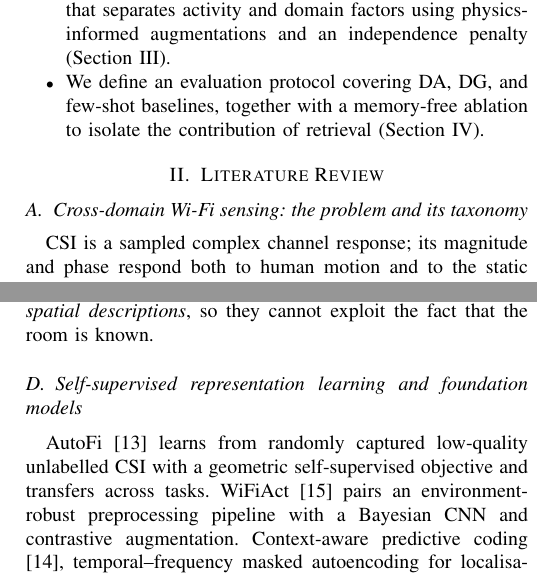
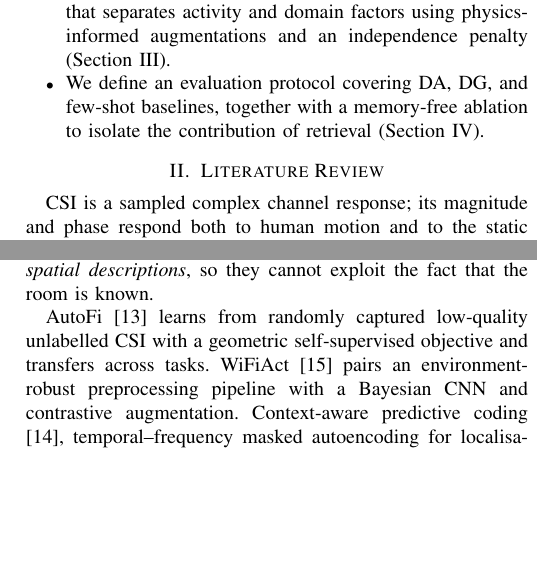
Before and after one commit to Fritz1212/wifi_scanning, a LaTeX paper (main.tex): two parts of the columns of pages 3 and 4 of 7, joined at a grey line, cut so that both start at the same text, the shorter picture padded with empty space. Compiled offline with pdfLaTeX.

Commit message:
Penghapusan subsection literature review

```diff
--- a/main.tex
+++ b/main.tex
@@ -282,7 +282,6 @@ with a memory-free ablation to isolate the contribution of retrieval
 \section{Literature Review}
 \label{sec:related}
 
-\subsection{Cross-domain Wi-Fi sensing: the problem and its taxonomy}
 CSI is a sampled complex channel response; its magnitude and phase respond both to human
 motion and to the static geometry of the deployment. Chen et al.\ \cite{Chen2022Survey}
 formalise the domain shift this creates and group remedies into five families ---
@@ -357,7 +354,6 @@ are the closest in spirit to retrieval --- matching a query against stored exemp
 but their memory holds \emph{class prototypes}, not \emph{spatial descriptions}, so they
 cannot exploit the fact that the room is known.
 
-\subsection{Self-supervised representation learning and foundation models}
 AutoFi \cite{Yang2022AutoFi} learns from randomly captured low-quality unlabelled CSI with
 a geometric self-supervised objective and transfers across tasks. WiFiAct
 \cite{Lyons2024WiFiAct} pairs an environment-robust preprocessing pipeline with a Bayesian
```
Also changed, not shown: main.tex (3 more changed lines).
